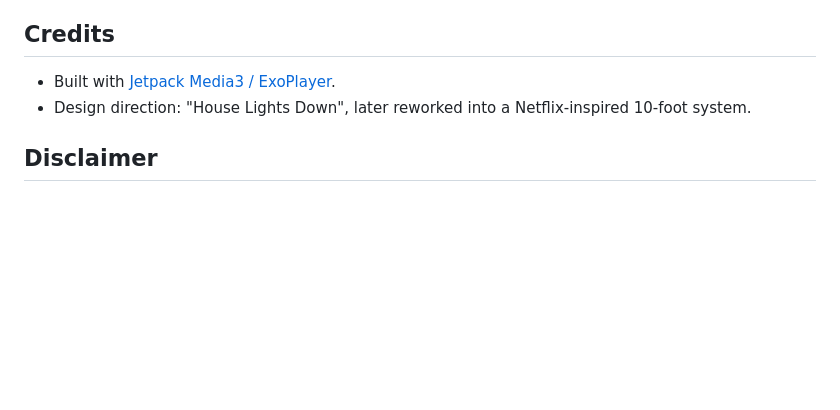
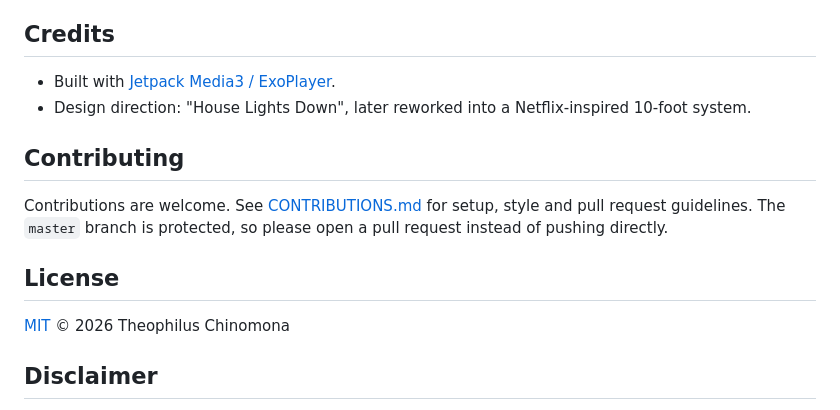
Before and after one commit to TheophilusChinomona/marquee, a Markdown page: README.md, the part around one of its changes. Drawn GitHub-style; blank space fills up the shorter version.

```diff
--- a/README.md
+++ b/README.md
@@ -151,6 +162,14 @@ The bundled JSON catalogues in `assets/` make the Home rails work offline and ke
 - Built with [Jetpack Media3 / ExoPlayer](https://developer.android.com/media/media3).
 - Design direction: "House Lights Down", later reworked into a Netflix-inspired 10-foot system.
 
+## Contributing
+
+Contributions are welcome. See [CONTRIBUTIONS.md](CONTRIBUTIONS.md) for setup, style and pull request guidelines. The `master` branch is protected, so please open a pull request instead of pushing directly.
+
+## License
+
+[MIT](LICENSE) © 2026 Theophilus Chinomona
+
 ## Disclaimer
 
 Marquee is a client only. It does not host, provide, or endorse any streams or content. You are responsible for using it with a provider you are authorised to access. Not affiliated with Netflix, Amazon, Google, or any IPTV provider.
```
Also changed, not shown: other parts of README.md (+11 -0 lines), CONTRIBUTIONS.md (added, +79 -0 lines), screenshots/home.png (added), screenshots/my-list.png (added), screenshots/series.png (added), 1 other file.
